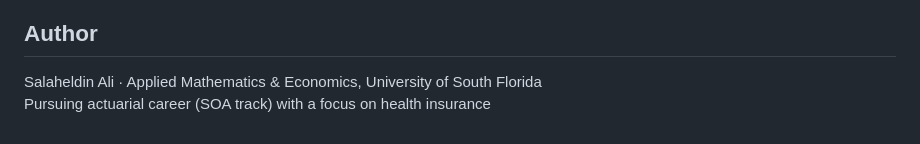
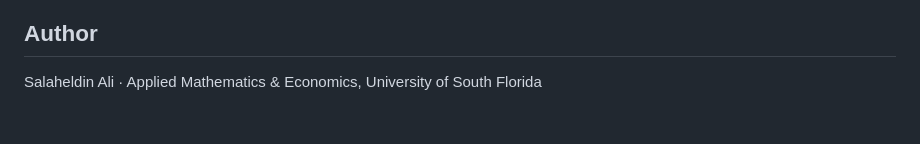
Before and after one commit to salaheldin13/property-report-generator, a Markdown page: README.md, the part around the change. Drawn GitHub-style.

```diff
--- a/README.md
+++ b/README.md
@@ -126,4 +126,3 @@ property-report-generator/
 ## Author
 
 Salaheldin Ali · Applied Mathematics & Economics, University of South Florida
-Pursuing actuarial career (SOA track) with a focus on health insurance
```
